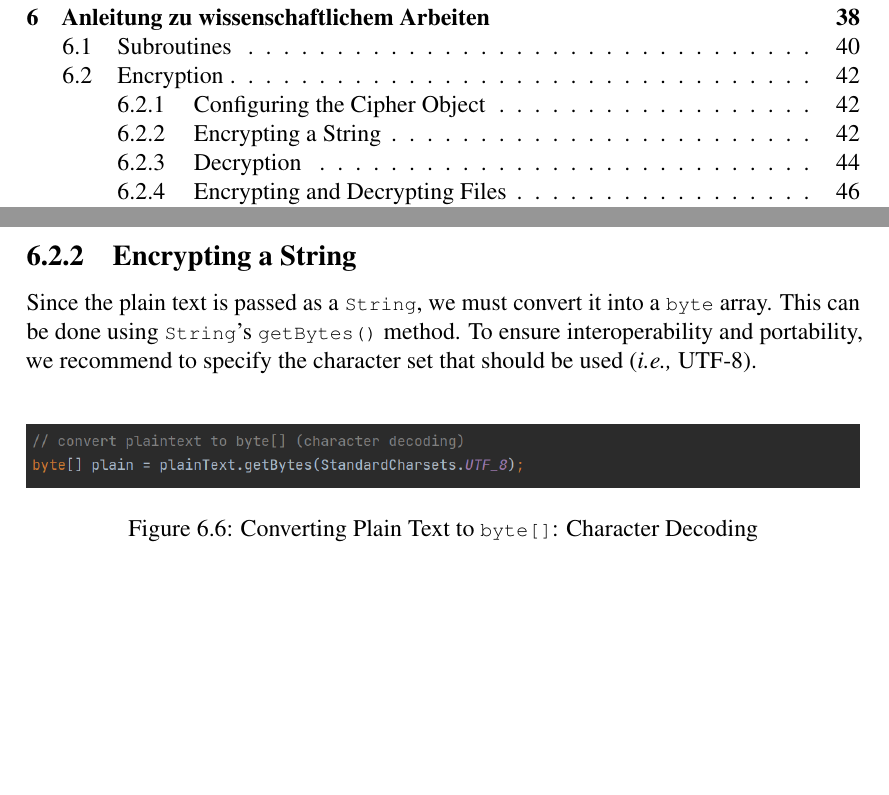
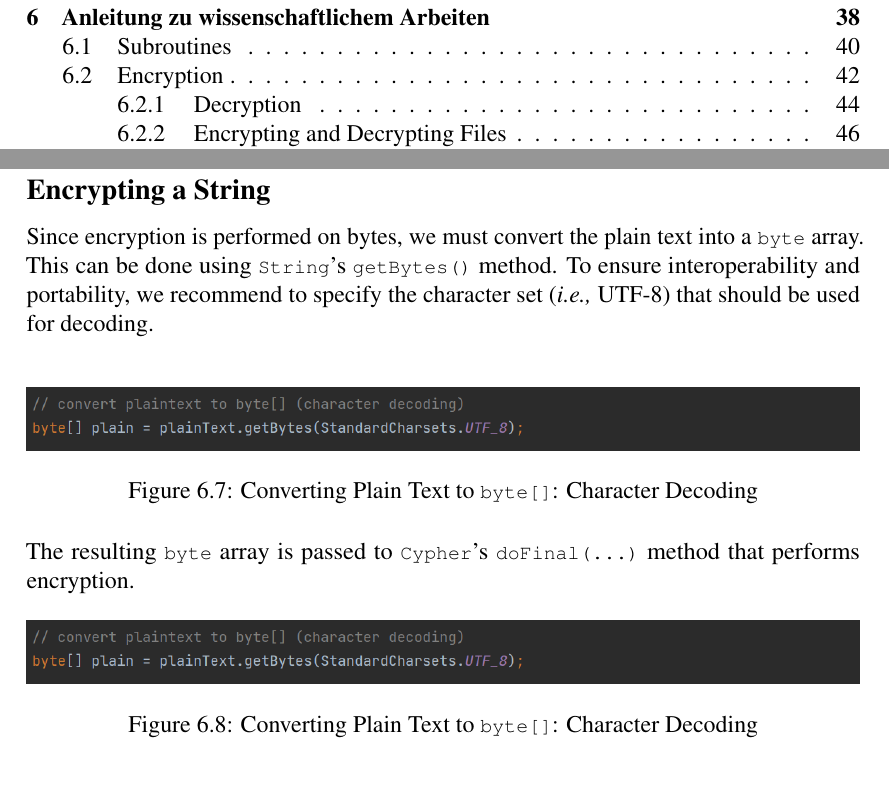
Before and after one commit to onierstrasz/BSc_Thesis_Repository, a LaTeX thesis (thesis.tex): two parts of pages 5 and 47 of 57 before the commit and two parts of pages 5 and 48 of 57 after it, joined at a grey line, cut so that both start at the same text, the shorter picture padded with empty space. Compiled offline with pdfLaTeX.

Commit message:
Updates from Overleaf

```diff
--- a/thesis.tex
+++ b/thesis.tex
@@ -1083,16 +1085,23 @@ Then we can instantiate the \lstinlie|Cipher| object and pass the parameters usi
 
-\subsection{Encrypting a String}
+\newpage
+\subsection*{Encrypting a String}
 % Character Decoding
-Since the plain text is passed as a \lstinline|String|, we must convert it into a \lstinline|byte| array.
+Since encryption is performed on bytes, we must convert the plain text into a \lstinline|byte| array.
 This can be done using \lstinline|String|'s \lstinline|getBytes()| method.
-To ensure interoperability and portability, we recommend to specify the character set that should be used (\ie UTF-8).\\
+To ensure interoperability and portability, we recommend to specify the character set (\ie UTF-8) that should be used for decoding.\\
 \begin{figure}[h]
     \centering
     \includegraphics[width=1\textwidth]{Anleitung/decoding_1}
     \caption{Converting Plain Text to \lstinline|byte[]|: Character Decoding}
     \label{fig:dec1}
-\end{figure}
+\end{figure}\\
+The resulting \lstinline|byte| array is passed to \lstinline|Cypher|'s \lstinline|doFinal(...)| method that performs encryption.
+\begin{figure}[h]
+    \centering
+    \includegraphics[width=1\textwidth]{Anleitung/decoding_1}
+    \caption{Converting Plain Text to \lstinline|byte[]|: Character Decoding}
+    \label{fig:dec1}
+\end{figure}\\
 
 
 
-\newpage
```
Also changed, not shown: thesis.tex (31 more changed lines).
